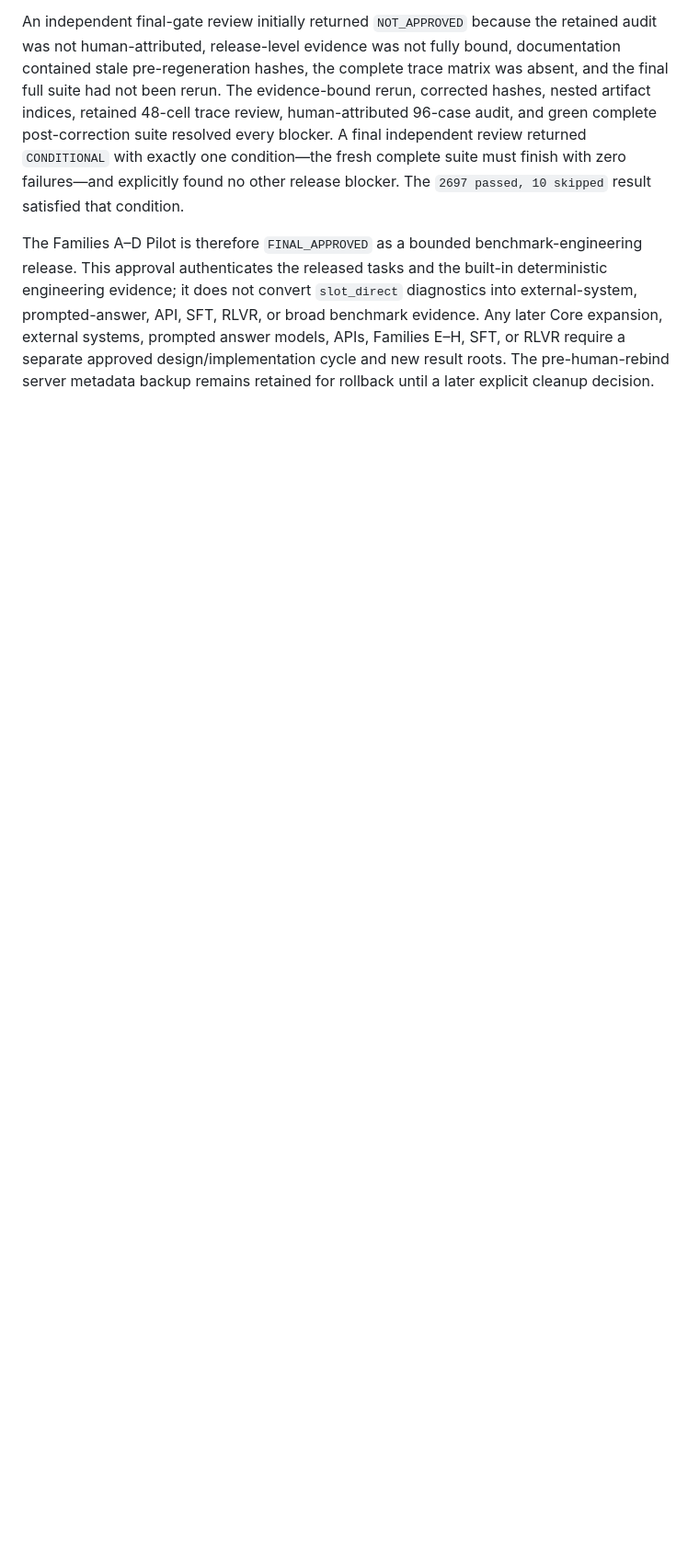
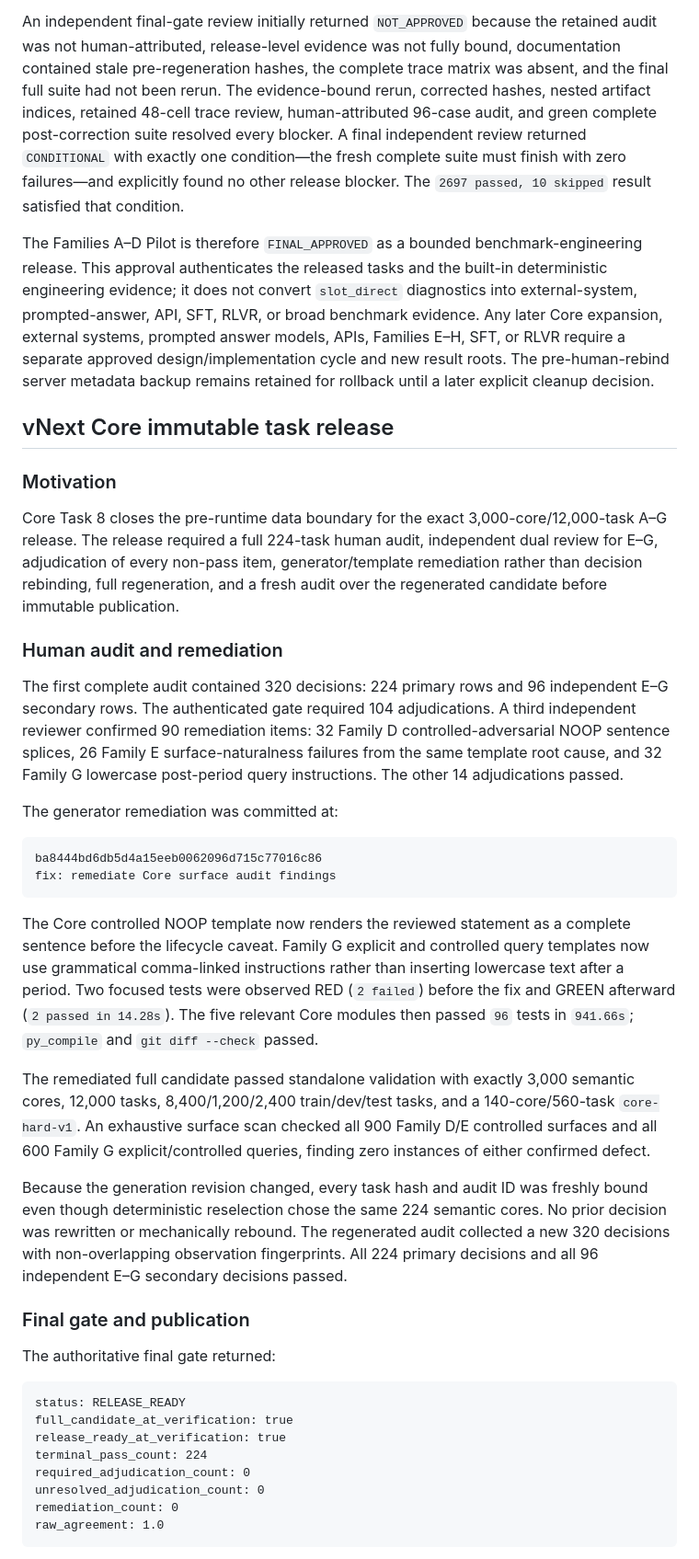
Before and after one commit to SunTomb/MemUpdateBench, a Markdown page: WORKFLOW.md, the part around one of its changes. Shown at 92% size. GitHub-like rendering; blank space fills up the shorter version.

Commit message:
docs: record Core task release checkpoint
Co-Authored-By: Claude <noreply@anthropic.com>

````diff
--- a/WORKFLOW.md
+++ b/WORKFLOW.md
@@ -1118,3 +1118,42 @@ This is not external-validity or prompted-answer evidence. Exact and heuristic C
 An independent final-gate review initially returned `NOT_APPROVED` because the retained audit was not human-attributed, release-level evidence was not fully bound, documentation contained stale pre-regeneration hashes, the complete trace matrix was absent, and the final full suite had not been rerun. The evidence-bound rerun, corrected hashes, nested artifact indices, retained 48-cell trace review, human-attributed 96-case audit, and green complete post-correction suite resolved every blocker. A final independent review returned `CONDITIONAL` with exactly one condition—the fresh complete suite must finish with zero failures—and explicitly found no other release blocker. The `2697 passed, 10 skipped` result satisfied that condition.
 
 The Families A–D Pilot is therefore `FINAL_APPROVED` as a bounded benchmark-engineering release. This approval authenticates the released tasks and the built-in deterministic engineering evidence; it does not convert `slot_direct` diagnostics into external-system, prompted-answer, API, SFT, RLVR, or broad benchmark evidence. Any later Core expansion, external systems, prompted answer models, APIs, Families E–H, SFT, or RLVR require a separate approved design/implementation cycle and new result roots. The pre-human-rebind server metadata backup remains retained for rollback until a later explicit cleanup decision.
+
+## vNext Core immutable task release
+
+### Motivation
+
+Core Task 8 closes the pre-runtime data boundary for the exact 3,000-core/12,000-task A–G release. The release required a full 224-task human audit, independent dual review for E–G, adjudication of every non-pass item, generator/template remediation rather than decision rebinding, full regeneration, and a fresh audit over the regenerated candidate before immutable publication.
+
+### Human audit and remediation
+
+The first complete audit contained 320 decisions: 224 primary rows and 96 independent E–G secondary rows. The authenticated gate required 104 adjudications. A third independent reviewer confirmed 90 remediation items: 32 Family D controlled-adversarial NOOP sentence splices, 26 Family E surface-naturalness failures from the same template root cause, and 32 Family G lowercase post-period query instructions. The other 14 adjudications passed.
+
+The generator remediation was committed at:
+
+```text
+ba8444bd6db5d4a15eeb0062096d715c77016c86
+fix: remediate Core surface audit findings
+```
+
+The Core controlled NOOP template now renders the reviewed statement as a complete sentence before the lifecycle caveat. Family G explicit and controlled query templates now use grammatical comma-linked instructions rather than inserting lowercase text after a period. Two focused tests were observed RED (`2 failed`) before the fix and GREEN afterward (`2 passed in 14.28s`). The five relevant Core modules then passed `96` tests in `941.66s`; `py_compile` and `git diff --check` passed.
+
+The remediated full candidate passed standalone validation with exactly 3,000 semantic cores, 12,000 tasks, 8,400/1,200/2,400 train/dev/test tasks, and a 140-core/560-task `core-hard-v1`. An exhaustive surface scan checked all 900 Family D/E controlled surfaces and all 600 Family G explicit/controlled queries, finding zero instances of either confirmed defect.
+
+Because the generation revision changed, every task hash and audit ID was freshly bound even though deterministic reselection chose the same 224 semantic cores. No prior decision was rewritten or mechanically rebound. The regenerated audit collected a new 320 decisions with non-overlapping observation fingerprints. All 224 primary decisions and all 96 independent E–G secondary decisions passed.
+
+### Final gate and publication
+
+The authoritative final gate returned:
+
+```text
+status: RELEASE_READY
+full_candidate_at_verification: true
+release_ready_at_verification: true
+terminal_pass_count: 224
+required_adjudication_count: 0
+unresolved_adjudication_count: 0
+remediation_count: 0
+raw_agreement: 1.0
+```
+
````
Also changed, not shown: other parts of WORKFLOW.md (+23 -0 lines), CLAUDE.md (+12 -12 lines).
